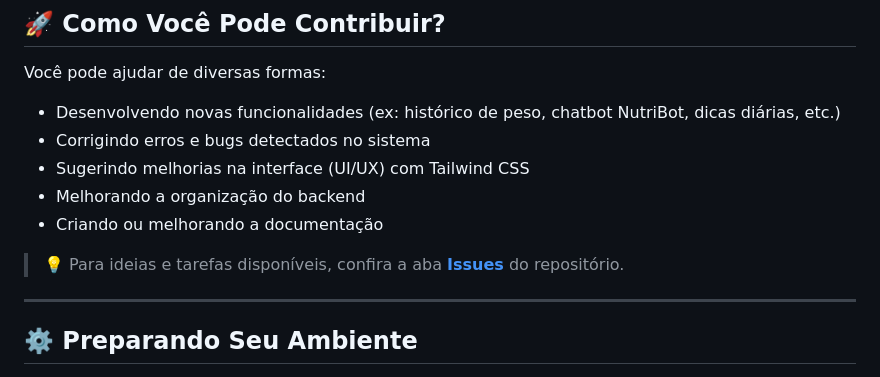
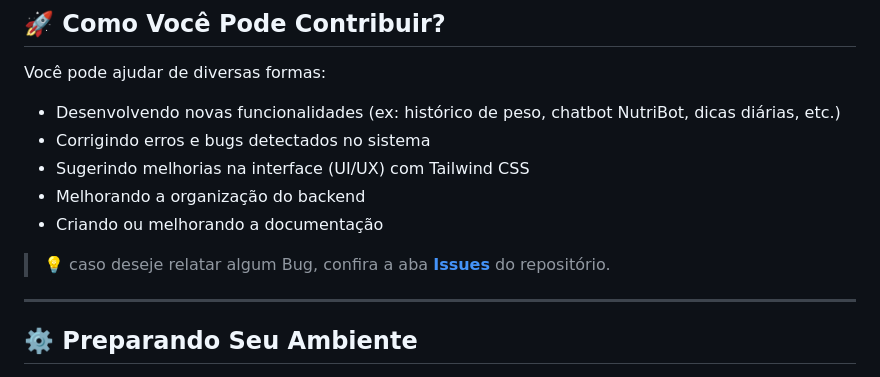
Before and after one commit to gabrielfranca10/projeto-nutri-choice, a Markdown page: Contributing.md, the part around the change. Rendered like a GitHub page.

```diff
--- a/Contributing.md
+++ b/Contributing.md
@@ -16,7 +16,7 @@ Você pode ajudar de diversas formas:
 - Melhorando a organização do backend
 - Criando ou melhorando a documentação
 
-> 💡 Para ideias e tarefas disponíveis, confira a aba [**Issues**](https://github.com/gabrielfranca10/projeto-nutri-choice/issues) do repositório.
+> 💡 caso deseje relatar algum Bug, confira a aba [**Issues**](https://github.com/gabrielfranca10/projeto-nutri-choice/issues/new) do repositório.
 
 ---
 
```
